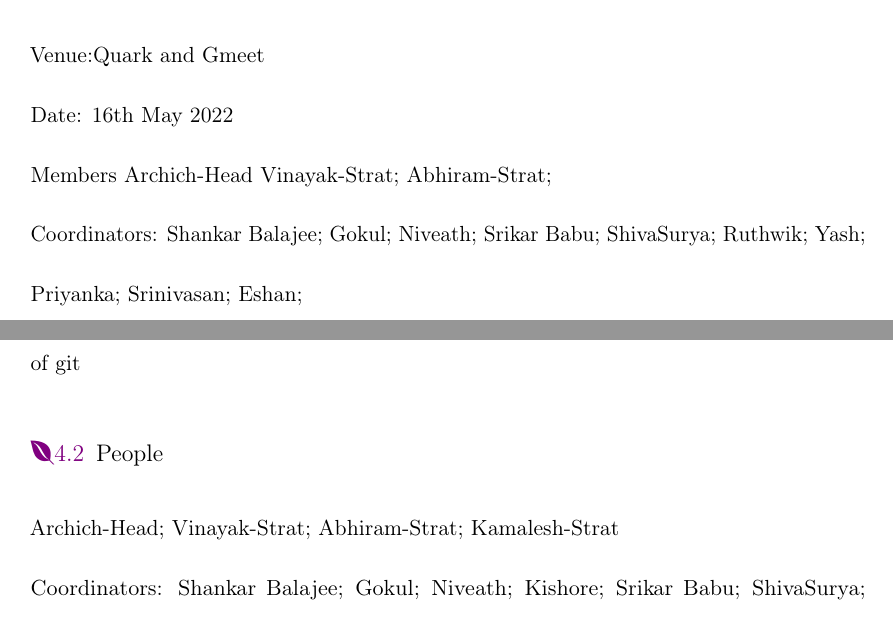
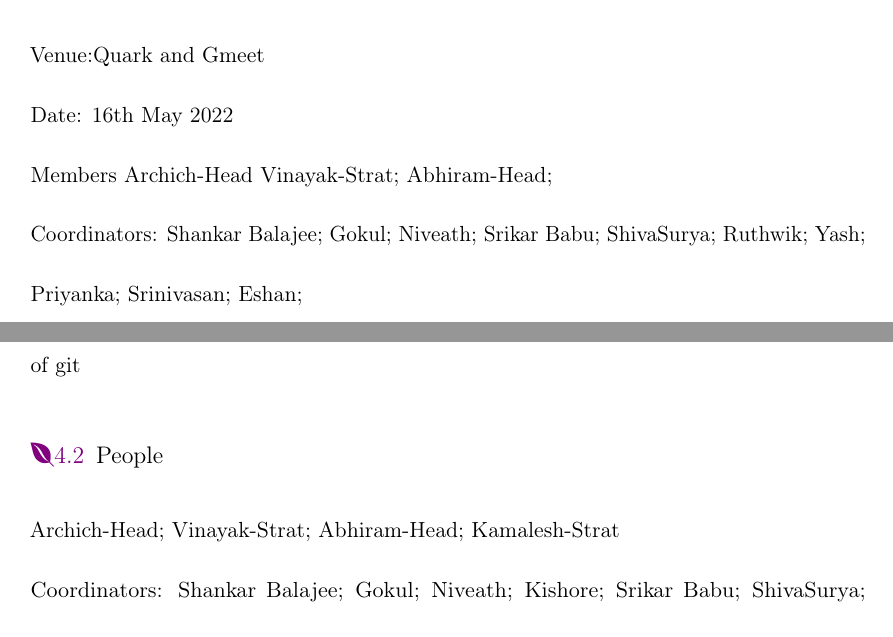
Before and after one commit to Shankar-Balajee/Analytics_Club_Report_ShankarBalajee, a LaTeX document (main.tex): two parts of pages 2 and 3 of 4, joined at a grey line, cut so that both start at the same text. Compiled offline with pdfLaTeX; a LaTeX package or settings file that is missing is left out.

Commit message:
some commits

```diff
--- a/main.tex
+++ b/main.tex
@@ -47,7 +47,7 @@
 \textbf{Members}
 Archich-Head
 Vinayak-Strat;
-Abhiram-Strat;\\
+Abhiram-Head;\\
 Coordinators:
 Shankar Balajee;
 Gokul;
@@ -69,7 +69,7 @@
 \subsection{People}
 Archich-Head;
 Vinayak-Strat;
-Abhiram-Strat;
+Abhiram-Head;
 Kamalesh-Strat\\
 Coordinators:
 Shankar Balajee;
```
